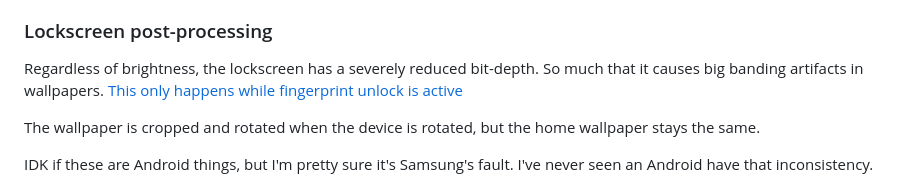
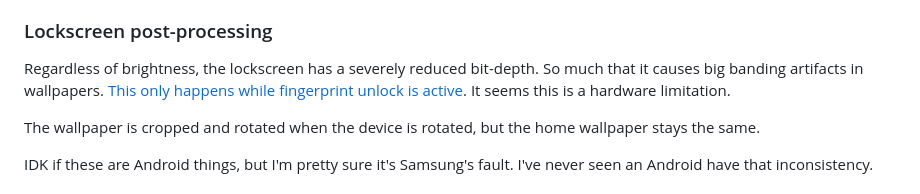
Before and after one commit to Rudxain/Samsung-rants, a Markdown page: index.md, the part around the change. Drawn GitHub-style.

Commit message:
finally, a hardware issue!

```diff
--- a/index.md
+++ b/index.md
@@ -101,7 +101,7 @@ Thank you, Samsung, for being so annoying!
 ### Lockscreen post-processing
 
 Regardless of brightness, the lockscreen has a severely reduced bit-depth. So much that it causes big banding artifacts in wallpapers.
-[This only happens while fingerprint unlock is active](https://r2.community.samsung.com/t5/Galaxy-A/A51-lockscreen-display-color-issue/m-p/4218019/highlight/true#M203235)
+[This only happens while fingerprint unlock is active](https://r2.community.samsung.com/t5/Galaxy-A/A51-lockscreen-display-color-issue/m-p/4218019/highlight/true#M203235). It seems this is a hardware limitation.
 
 The wallpaper is cropped and rotated when the device is rotated, but the home wallpaper stays the same.
 
```
